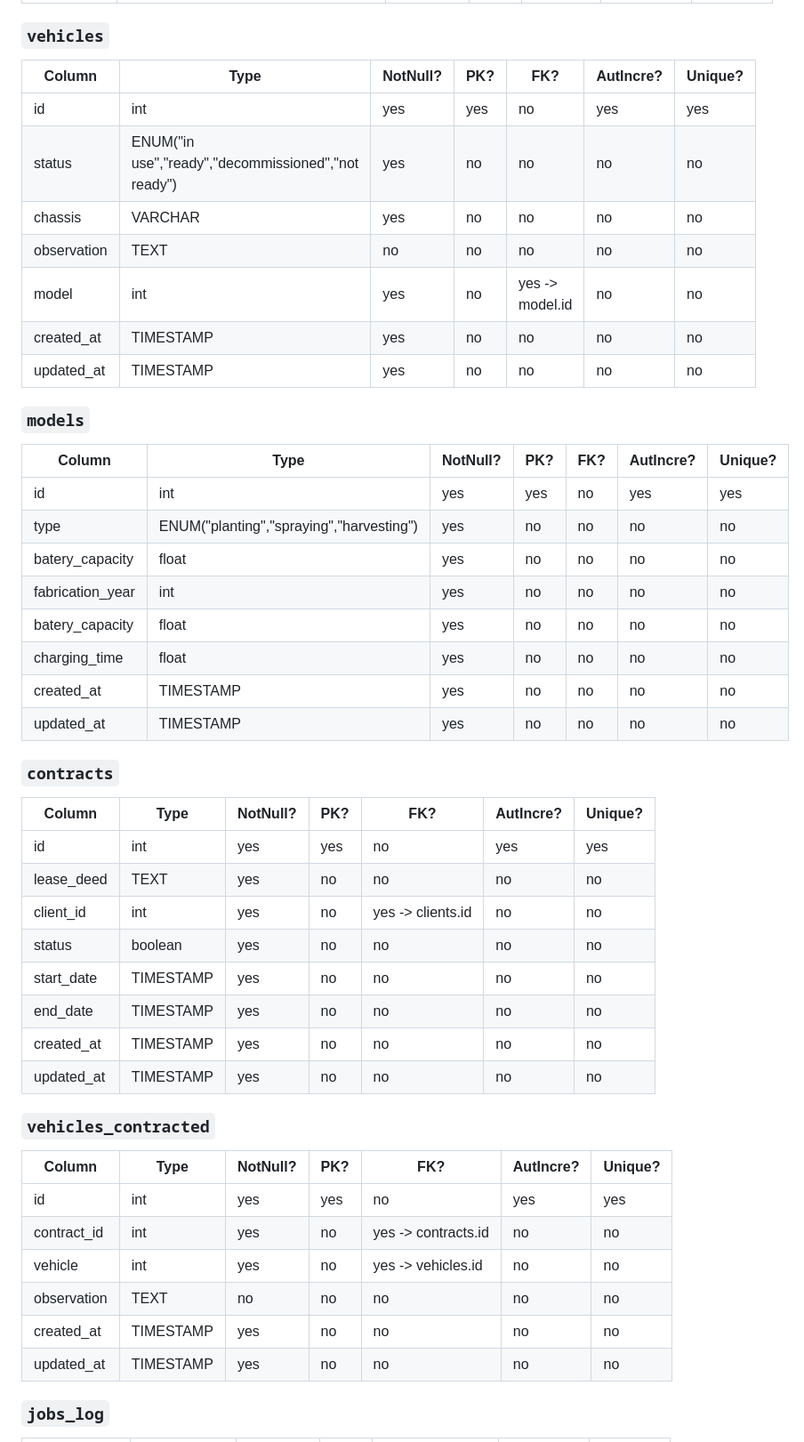
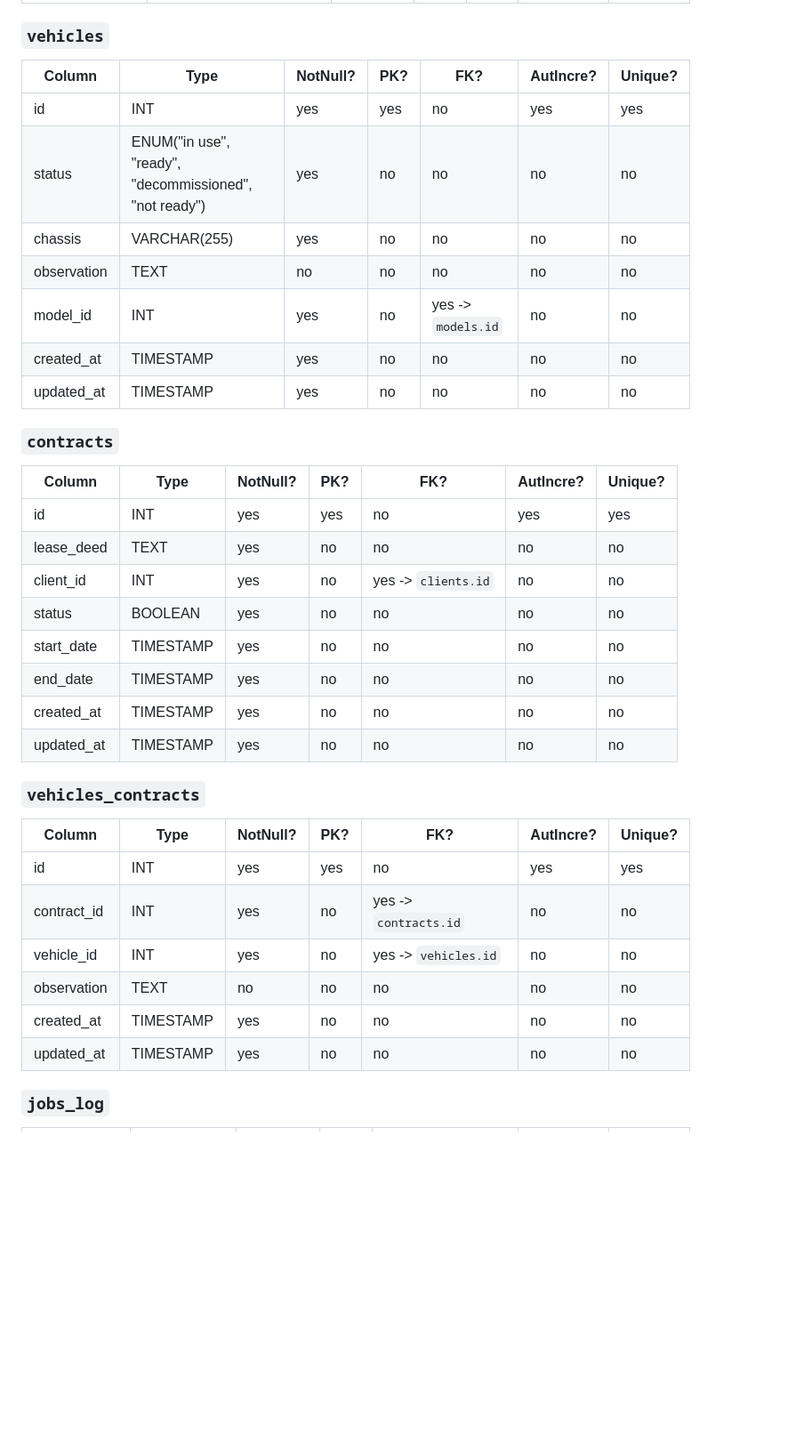
Before and after one commit to GustavoBehnck/banco_de_dados_2, a Markdown page: database/docs/mysql_estrutura.md, the part around one of its changes. Shown at 89% size. Drawn GitHub-style; blank space fills up the shorter version.

```diff
--- a/database/docs/mysql_estrutura.md
+++ b/database/docs/mysql_estrutura.md
@@ -131,52 +158,39 @@ erDiagram
 
 ### `vehicles`
 
-| Column      | Type                                                | NotNull? | PK? | FK?             | AutIncre? | Unique? |
-| ----------- | --------------------------------------------------- | -------- | --- | --------------- | --------- | ------- |
-| id          | int                                                 | yes      | yes | no              | yes       | yes     |
-| status      | ENUM("in use","ready","decommissioned","not ready") | yes      | no  | no              | no        | no      |
-| chassis     | VARCHAR                                             | yes      | no  | no              | no        | no      |
-| observation | TEXT                                                | no       | no  | no              | no        | no      |
-| model       | int                                                 | yes      | no  | yes -> model.id | no        | no      |
-| created_at  | TIMESTAMP                                           | yes      | no  | no              | no        | no      |
-| updated_at  | TIMESTAMP                                           | yes      | no  | no              | no        | no      |
-
-### `models`
-
-| Column           | Type                                     | NotNull? | PK? | FK? | AutIncre? | Unique? |
-| ---------------- | ---------------------------------------- | -------- | --- | --- | --------- | ------- |
-| id               | int                                      | yes      | yes | no  | yes       | yes     |
-| type             | ENUM("planting","spraying","harvesting") | yes      | no  | no  | no        | no      |
-| batery_capacity  | float                                    | yes      | no  | no  | no        | no      |
-| fabrication_year | int                                      | yes      | no  | no  | no        | no      |
-| batery_capacity  | float                                    | yes      | no  | no  | no        | no      |
-| charging_time    | float                                    | yes      | no  | no  | no        | no      |
-| created_at       | TIMESTAMP                                | yes      | no  | no  | no        | no      |
-| updated_at       | TIMESTAMP                                | yes      | no  | no  | no        | no      |
+| Column      | Type                                                   | NotNull? | PK? | FK?                | AutIncre? | Unique? |
+| ----------- | ------------------------------------------------------ | -------- | --- | ------------------ | --------- | ------- |
+| id          | INT                                                    | yes      | yes | no                 | yes       | yes     |
+| status      | ENUM("in use", "ready", "decommissioned", "not ready") | yes      | no  | no                 | no        | no      |
+| chassis     | VARCHAR(255)                                           | yes      | no  | no                 | no        | no      |
+| observation | TEXT                                                   | no       | no  | no                 | no        | no      |
+| model_id    | INT                                                    | yes      | no  | yes -> `models.id` | no        | no      |
+| created_at  | TIMESTAMP                                              | yes      | no  | no                 | no        | no      |
+| updated_at  | TIMESTAMP                                              | yes      | no  | no                 | no        | no      |
 
 ### `contracts`
 
-| Column     | Type      | NotNull? | PK? | FK?               | AutIncre? | Unique? |
-| ---------- | --------- | -------- | --- | ----------------- | --------- | ------- |
-| id         | int       | yes      | yes | no                | yes       | yes     |
-| lease_deed | TEXT      | yes      | no  | no                | no        | no      |
-| client_id  | int       | yes      | no  | yes -> clients.id | no        | no      |
-| status     | boolean   | yes      | no  | no                | no        | no      |
-| start_date | TIMESTAMP | yes      | no  | no                | no        | no      |
-| end_date   | TIMESTAMP | yes      | no  | no                | no        | no      |
-| created_at | TIMESTAMP | yes      | no  | no                | no        | no      |
-| updated_at | TIMESTAMP | yes      | no  | no                | no        | no      |
+| Column     | Type      | NotNull? | PK? | FK?                 | AutIncre? | Unique? |
+| ---------- | --------- | -------- | --- | ------------------- | --------- | ------- |
+| id         | INT       | yes      | yes | no                  | yes       | yes     |
+| lease_deed | TEXT      | yes      | no  | no                  | no        | no      |
+| client_id  | INT       | yes      | no  | yes -> `clients.id` | no        | no      |
+| status     | BOOLEAN   | yes      | no  | no                  | no        | no      |
+| start_date | TIMESTAMP | yes      | no  | no                  | no        | no      |
+| end_date   | TIMESTAMP | yes      | no  | no                  | no        | no      |
+| created_at | TIMESTAMP | yes      | no  | no                  | no        | no      |
+| updated_at | TIMESTAMP | yes      | no  | no                  | no        | no      |
 
-### `vehicles_contracted`
+### `vehicles_contracts`
 
-| Column      | Type      | NotNull? | PK? | FK?                 | AutIncre? | Unique? |
-| ----------- | --------- | -------- | --- | ------------------- | --------- | ------- |
-| id          | int       | yes      | yes | no                  | yes       | yes     |
-| contract_id | int       | yes      | no  | yes -> contracts.id | no        | no      |
-| vehicle     | int       | yes      | no  | yes -> vehicles.id  | no        | no      |
-| observation | TEXT      | no       | no  | no                  | no        | no      |
-| created_at  | TIMESTAMP | yes      | no  | no                  | no        | no      |
-| updated_at  | TIMESTAMP | yes      | no  | no                  | no        | no      |
+| Column      | Type      | NotNull? | PK? | FK?                   | AutIncre? | Unique? |
+| ----------- | --------- | -------- | --- | --------------------- | --------- | ------- |
+| id          | INT       | yes      | yes | no                    | yes       | yes     |
+| contract_id | INT       | yes      | no  | yes -> `contracts.id` | no        | no      |
+| vehicle_id  | INT       | yes      | no  | yes -> `vehicles.id`  | no        | no      |
+| observation | TEXT      | no       | no  | no                    | no        | no      |
+| created_at  | TIMESTAMP | yes      | no  | no                    | no        | no      |
+| updated_at  | TIMESTAMP | yes      | no  | no                    | no        | no      |
 
 ### `jobs_log`
 
```
Also changed, not shown: other parts of database/docs/mysql_estrutura.md (+65 -38 lines).
